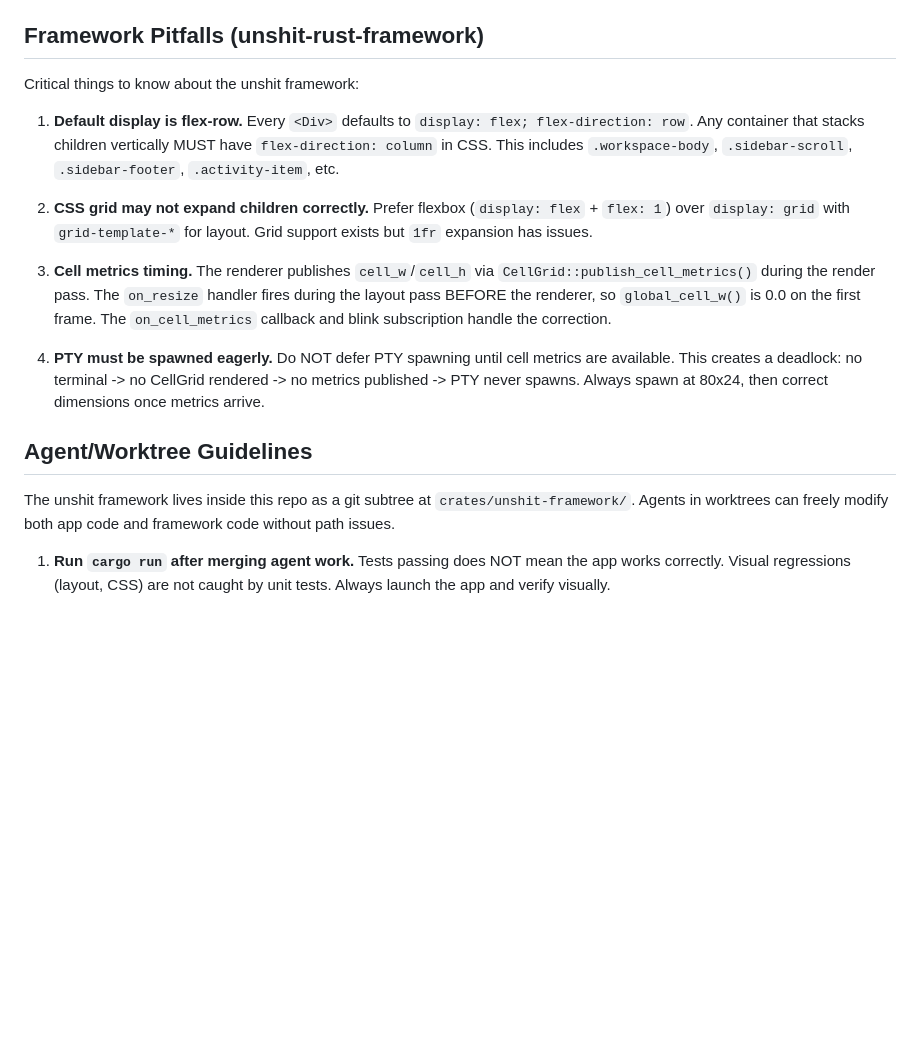
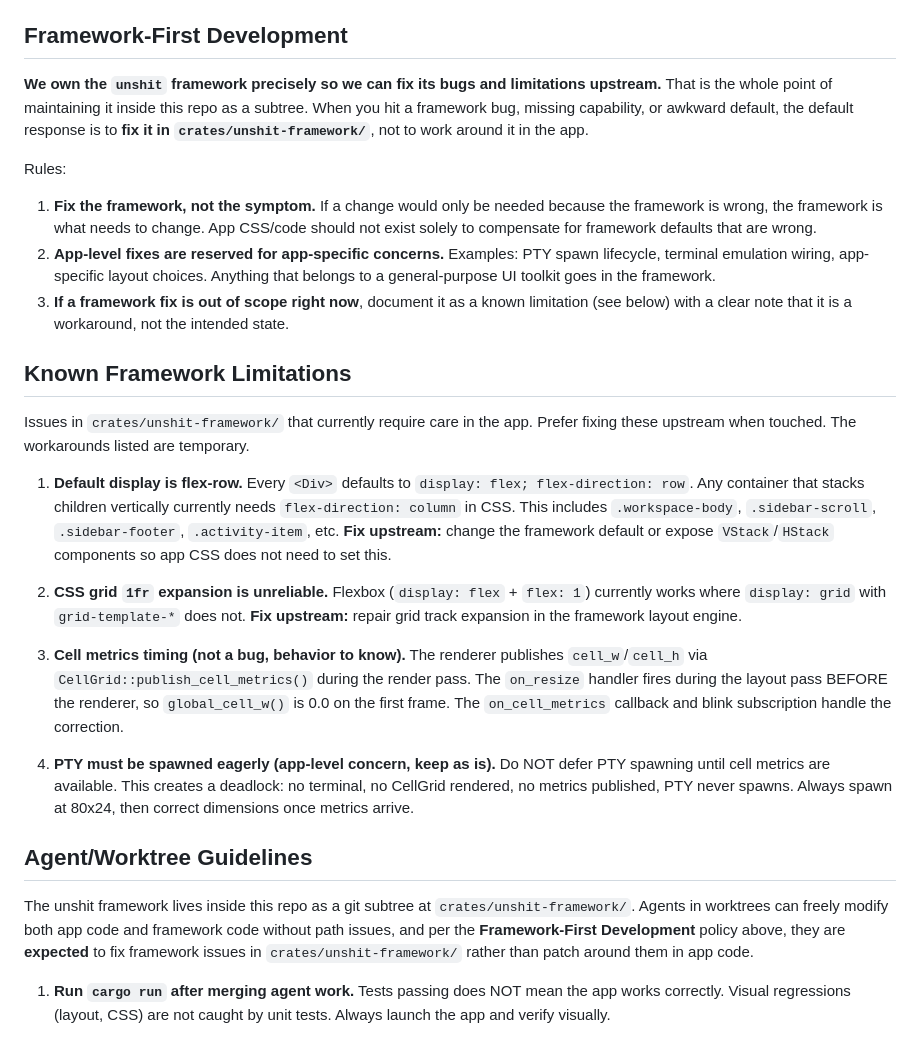
Before and after one commit to alangmartini/unshit-agentic-terminal-manager, a Markdown page: CLAUDE.md, the part around the change. GitHub-like rendering; blank space fills up the shorter version.

```diff
--- a/CLAUDE.md
+++ b/CLAUDE.md
@@ -26,21 +26,31 @@ cargo llvm-cov --html # coverage report in target/llvm-cov/html/
 - `assets/styles.css` - All CSS styling
 - `crates/unshit-framework/` - The unshit framework (git subtree from `unshit-rust-framework` repo)
 
-## Framework Pitfalls (unshit-rust-framework)
+## Framework-First Development
 
-Critical things to know about the unshit framework:
+**We own the `unshit` framework precisely so we can fix its bugs and limitations upstream.** That is the whole point of maintaining it inside this repo as a subtree. When you hit a framework bug, missing capability, or awkward default, the default response is to **fix it in `crates/unshit-framework/`**, not to work around it in the app.
 
-1. **Default display is flex-row.** Every `<Div>` defaults to `display: flex; flex-direction: row`. Any container that stacks children vertically MUST have `flex-direction: column` in CSS. This includes `.workspace-body`, `.sidebar-scroll`, `.sidebar-footer`, `.activity-item`, etc.
+Rules:
 
-2. **CSS grid may not expand children correctly.** Prefer flexbox (`display: flex` + `flex: 1`) over `display: grid` with `grid-template-*` for layout. Grid support exists but `1fr` expansion has issues.
+1. **Fix the framework, not the symptom.** If a change would only be needed because the framework is wrong, the framework is what needs to change. App CSS/code should not exist solely to compensate for framework defaults that are wrong.
+2. **App-level fixes are reserved for app-specific concerns.** Examples: PTY spawn lifecycle, terminal emulation wiring, app-specific layout choices. Anything that belongs to a general-purpose UI toolkit goes in the framework.
+3. **If a framework fix is out of scope right now**, document it as a known limitation (see below) with a clear note that it is a workaround, not the intended state.
 
-3. **Cell metrics timing.** The renderer publishes `cell_w`/`cell_h` via `CellGrid::publish_cell_metrics()` during the render pass. The `on_resize` handler fires during the layout pass BEFORE the renderer, so `global_cell_w()` is 0.0 on the first frame. The `on_cell_metrics` callback and blink subscription handle the correction.
+## Known Framework Limitations
 
-4. **PTY must be spawned eagerly.** Do NOT defer PTY spawning until cell metrics are available. This creates a deadlock: no terminal -> no CellGrid rendered -> no metrics published -> PTY never spawns. Always spawn at 80x24, then correct dimensions once metrics arrive.
+Issues in `crates/unshit-framework/` that currently require care in the app. Prefer fixing these upstream when touched. The workarounds listed are temporary.
+
+1. **Default display is flex-row.** Every `<Div>` defaults to `display: flex; flex-direction: row`. Any container that stacks children vertically currently needs `flex-direction: column` in CSS. This includes `.workspace-body`, `.sidebar-scroll`, `.sidebar-footer`, `.activity-item`, etc. **Fix upstream:** change the framework default or expose `VStack`/`HStack` components so app CSS does not need to set this.
+
+2. **CSS grid `1fr` expansion is unreliable.** Flexbox (`display: flex` + `flex: 1`) currently works where `display: grid` with `grid-template-*` does not. **Fix upstream:** repair grid track expansion in the framework layout engine.
+
+3. **Cell metrics timing (not a bug, behavior to know).** The renderer publishes `cell_w`/`cell_h` via `CellGrid::publish_cell_metrics()` during the render pass. The `on_resize` handler fires during the layout pass BEFORE the renderer, so `global_cell_w()` is 0.0 on the first frame. The `on_cell_metrics` callback and blink subscription handle the correction.
+
+4. **PTY must be spawned eagerly (app-level concern, keep as is).** Do NOT defer PTY spawning until cell metrics are available. This creates a deadlock: no terminal, no CellGrid rendered, no metrics published, PTY never spawns. Always spawn at 80x24, then correct dimensions once metrics arrive.
 
 ## Agent/Worktree Guidelines
 
-The unshit framework lives inside this repo as a git subtree at `crates/unshit-framework/`. Agents in worktrees can freely modify both app code and framework code without path issues.
+The unshit framework lives inside this repo as a git subtree at `crates/unshit-framework/`. Agents in worktrees can freely modify both app code and framework code without path issues, and per the **Framework-First Development** policy above, they are **expected** to fix framework issues in `crates/unshit-framework/` rather than patch around them in app code.
 
 1. **Run `cargo run` after merging agent work.** Tests passing does NOT mean the app works correctly. Visual regressions (layout, CSS) are not caught by unit tests. Always launch the app and verify visually.
 
```
Also changed, not shown: SPEC.md (added, +159 -0 lines).
